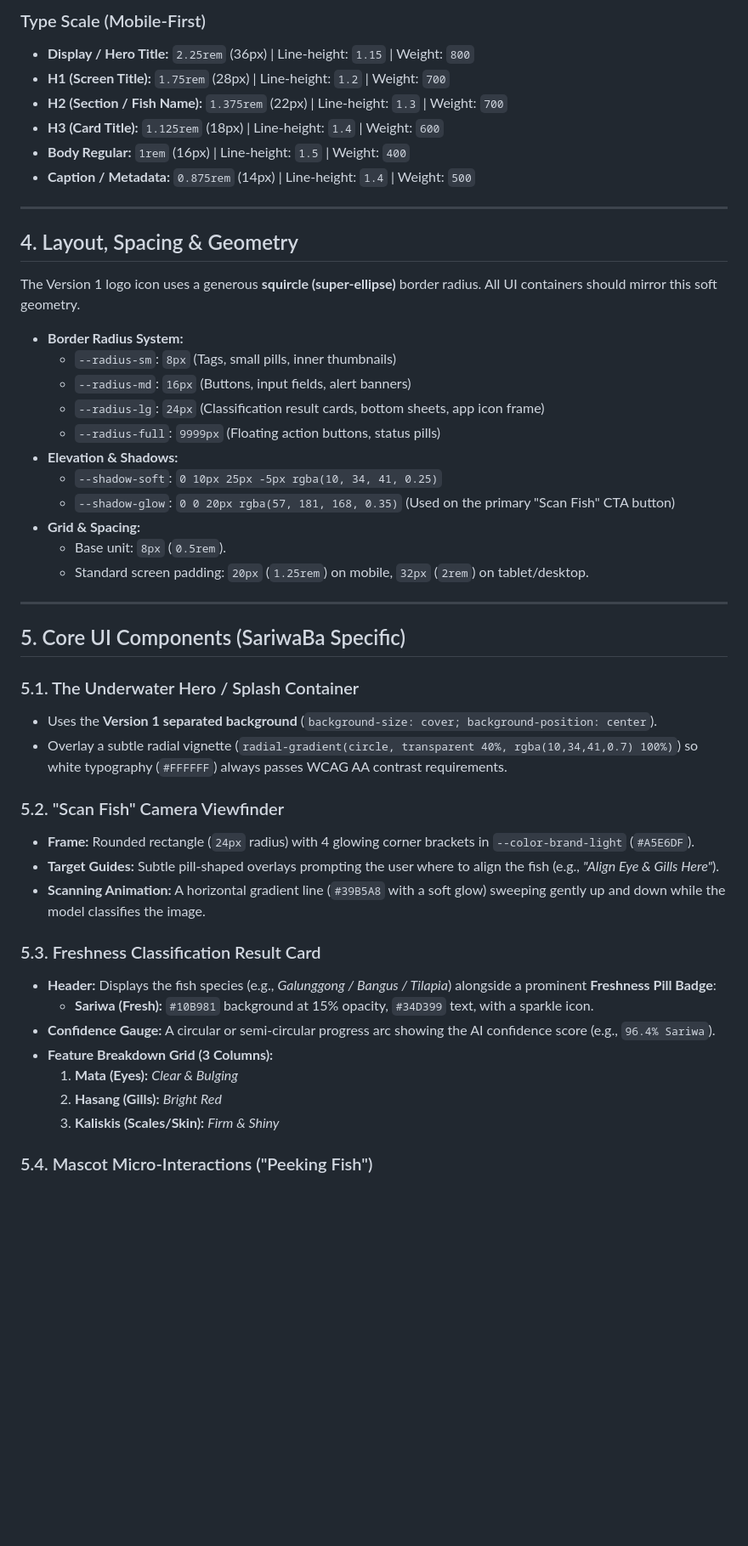
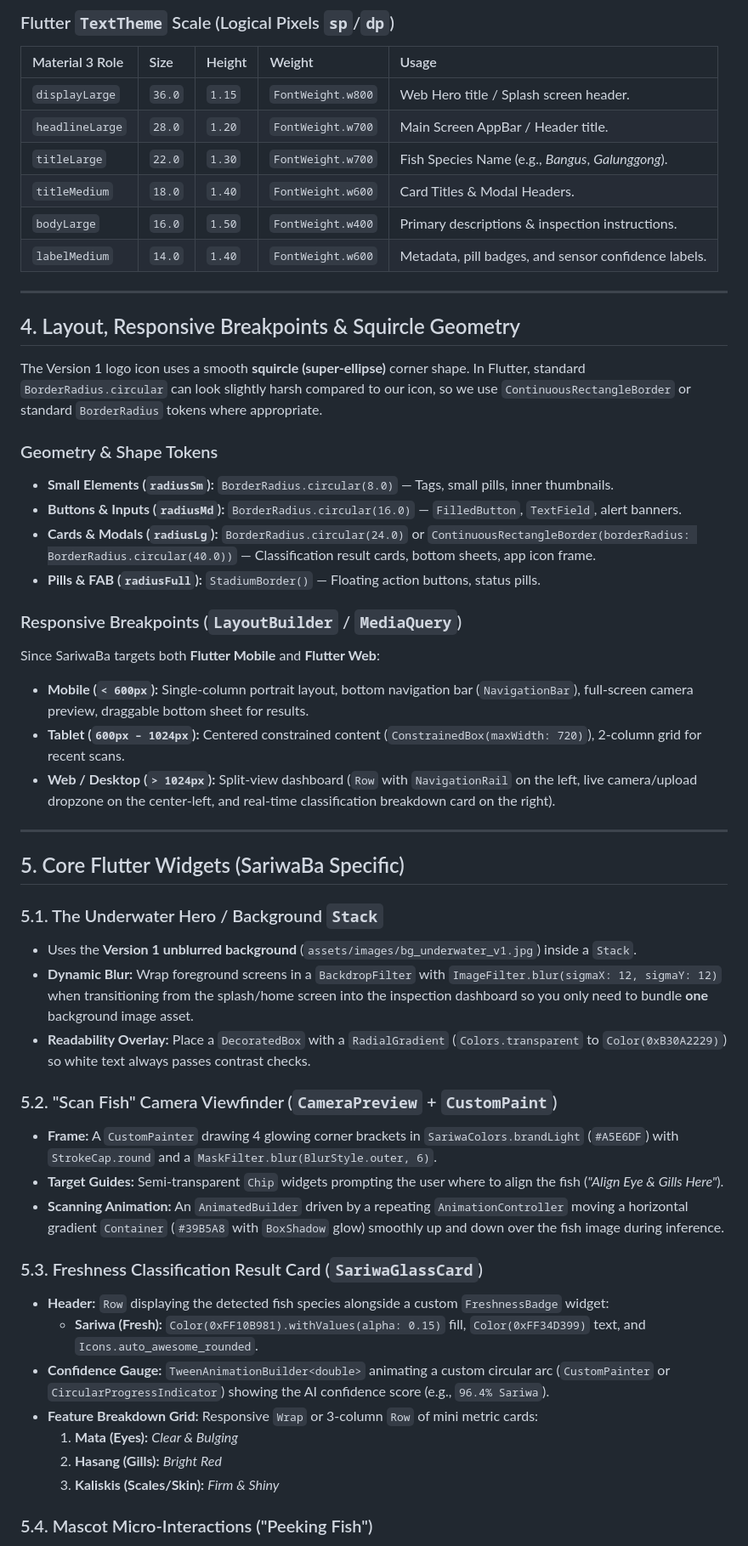
Before and after one commit to Frostyrr/SariwaBa, a Markdown page: sariwaba_ui_design_system.md, the part around one of its changes. Shown at 85% size. Drawn GitHub-style; blank space fills up the shorter version.

Commit message:
add design.md for the ui

```diff
--- a/sariwaba_ui_design_system.md
+++ b/sariwaba_ui_design_system.md
@@ -54,55 +57,60 @@ To match the bold, friendly, rounded sans-serif lettering in the **SariwaBa** wo
 
-### Type Scale (Mobile-First)
+### Flutter `TextTheme` Scale (Logical Pixels `sp`/`dp`)
 
-- **Display / Hero Title:** `2.25rem` (36px) | Line-height: `1.15` | Weight: `800`
-- **H1 (Screen Title):** `1.75rem` (28px) | Line-height: `1.2` | Weight: `700`
-- **H2 (Section / Fish Name):** `1.375rem` (22px) | Line-height: `1.3` | Weight: `700`
-- **H3 (Card Title):** `1.125rem` (18px) | Line-height: `1.4` | Weight: `600`
-- **Body Regular:** `1rem` (16px) | Line-height: `1.5` | Weight: `400`
-- **Caption / Metadata:** `0.875rem` (14px) | Line-height: `1.4` | Weight: `500`
+| Material 3 Role | Size | Height | Weight | Usage |
+| :--- | :--- | :--- | :--- | :--- |
+| `displayLarge` | `36.0` | `1.15` | `FontWeight.w800` | Web Hero title / Splash screen header. |
+| `headlineLarge` | `28.0` | `1.20` | `FontWeight.w700` | Main Screen AppBar / Header title. |
+| `titleLarge` | `22.0` | `1.30` | `FontWeight.w700` | Fish Species Name (e.g., *Bangus*, *Galunggong*). |
+| `titleMedium` | `18.0` | `1.40` | `FontWeight.w600` | Card Titles & Modal Headers. |
+| `bodyLarge` | `16.0` | `1.50` | `FontWeight.w400` | Primary descriptions & inspection instructions. |
+| `labelMedium` | `14.0` | `1.40` | `FontWeight.w600` | Metadata, pill badges, and sensor confidence labels. |
 
 ---
 
-## 4. Layout, Spacing & Geometry
+## 4. Layout, Responsive Breakpoints & Squircle Geometry
 
-The Version 1 logo icon uses a generous **squircle (super-ellipse)** border radius. All UI containers should mirror this soft geometry.
+The Version 1 logo icon uses a smooth **squircle (super-ellipse)** corner shape. In Flutter, standard `BorderRadius.circular` can look slightly harsh compared to our icon, so we use `ContinuousRectangleBorder` or standard `BorderRadius` tokens where appropriate.
 
-- **Border Radius System:**
-  - `--radius-sm`: `8px` (Tags, small pills, inner thumbnails)
-  - `--radius-md`: `16px` (Buttons, input fields, alert banners)
-  - `--radius-lg`: `24px` (Classification result cards, bottom sheets, app icon frame)
-  - `--radius-full`: `9999px` (Floating action buttons, status pills)
-- **Elevation & Shadows:**
-  - `--shadow-soft`: `0 10px 25px -5px rgba(10, 34, 41, 0.25)`
-  - `--shadow-glow`: `0 0 20px rgba(57, 181, 168, 0.35)` (Used on the primary "Scan Fish" CTA button)
-- **Grid & Spacing:**
-  - Base unit: `8px` (`0.5rem`).
-  - Standard screen padding: `20px` (`1.25rem`) on mobile, `32px` (`2rem`) on tablet/desktop.
+### Geometry & Shape Tokens
+
+* **Small Elements (`radiusSm`):** `BorderRadius.circular(8.0)` — Tags, small pills, inner thumbnails.
+* **Buttons & Inputs (`radiusMd`):** `BorderRadius.circular(16.0)` — `FilledButton`, `TextField`, alert banners.
+* **Cards & Modals (`radiusLg`):** `BorderRadius.circular(24.0)` or `ContinuousRectangleBorder(borderRadius: BorderRadius.circular(40.0))` — Classification result cards, bottom sheets, app icon frame.
+* **Pills & FAB (`radiusFull`):** `StadiumBorder()` — Floating action buttons, status pills.
+
+### Responsive Breakpoints (`LayoutBuilder` / `MediaQuery`)
+
+Since SariwaBa targets both **Flutter Mobile** and **Flutter Web**:
+* **Mobile (`< 600px`):** Single-column portrait layout, bottom navigation bar (`NavigationBar`), full-screen camera preview, draggable bottom sheet for results.
+* **Tablet (`600px – 1024px`):** Centered constrained content (`ConstrainedBox(maxWidth: 720)`), 2-column grid for recent scans.
+* **Web / Desktop (`> 1024px`):** Split-view dashboard (`Row` with `NavigationRail` on the left, live camera/upload dropzone on the center-left, and real-time classification breakdown card on the right).
 
 ---
 
-## 5. Core UI Components (SariwaBa Specific)
+## 5. Core Flutter Widgets (SariwaBa Specific)
 
-### 5.1. The Underwater Hero / Splash Container
+### 5.1. The Underwater Hero / Background `Stack`
 
-- Uses the **Version 1 separated background** (`background-size: cover; background-position: center`).
-- Overlay a subtle radial vignette (`radial-gradient(circle, transparent 40%, rgba(10,34,41,0.7) 100%)`) so white typography (`#FFFFFF`) always passes WCAG AA contrast requirements.
+* Uses the **Version 1 unblurred background** (`assets/images/bg_underwater_v1.jpg`) inside a `Stack`.
+* **Dynamic Blur:** Wrap foreground screens in a `BackdropFilter` with `ImageFilter.blur(sigmaX: 12, sigmaY: 12)` when transitioning from the splash/home screen into the inspection dashboard so you only need to bundle **one** background image asset.
+* **Readability Overlay:** Place a `DecoratedBox` with a `RadialGradient` (`Colors.transparent` to `Color(0xB30A2229)`) so white text always passes contrast checks.
 
-### 5.2. "Scan Fish" Camera Viewfinder
+### 5.2. "Scan Fish" Camera Viewfinder (`CameraPreview` + `CustomPaint`)
 
-- **Frame:** Rounded rectangle (`24px` radius) with 4 glowing corner brackets in `--color-brand-light` (`#A5E6DF`).
-- **Target Guides:** Subtle pill-shaped overlays prompting the user where to align the fish (e.g., _"Align Eye & Gills Here"_).
-- **Scanning Animation:** A horizontal gradient line (`#39B5A8` with a soft glow) sweeping gently up and down while the model classifies the image.
+* **Frame:** A `CustomPainter` drawing 4 glowing corner brackets in `SariwaColors.brandLight` (`#A5E6DF`) with `StrokeCap.round` and a `MaskFilter.blur(BlurStyle.outer, 6)`.
+* **Target Guides:** Semi-transparent `Chip` widgets prompting the user where to align the fish (*"Align Eye & Gills Here"*).
+* **Scanning Animation:** An `AnimatedBuilder` driven by a repeating `AnimationController` moving a horizontal gradient `Container` (`#39B5A8` with `BoxShadow` glow) smoothly up and down over the fish image during inference.
 
-### 5.3. Freshness Classification Result Card
+### 5.3. Freshness Classification Result Card (`SariwaGlassCard`)
 
-- **Header:** Displays the fish species (e.g., _Galunggong / Bangus / Tilapia_) alongside a prominent **Freshness Pill Badge**:
-  - **Sariwa (Fresh):** `#10B981` background at 15% opacity, `#34D399` text, with a sparkle icon.
-- **Confidence Gauge:** A circular or semi-circular progress arc showing the AI confidence score (e.g., `96.4% Sariwa`).
-- **Feature Breakdown Grid (3 Columns):**
-  1. **Mata (Eyes):** _Clear & Bulging_
-  2. **Hasang (Gills):** _Bright Red_
-  3. **Kaliskis (Scales/Skin):** _Firm & Shiny_
+* **Header:** `Row` displaying the detected fish species alongside a custom `FreshnessBadge` widget:
+  * **Sariwa (Fresh):** `Color(0xFF10B981).withValues(alpha: 0.15)` fill, `Color(0xFF34D399)` text, and `Icons.auto_awesome_rounded`.
+* **Confidence Gauge:** `TweenAnimationBuilder<double>` animating a custom circular arc (`CustomPainter` or `CircularProgressIndicator`) showing the AI confidence score (e.g., `96.4% Sariwa`).
+* **Feature Breakdown Grid:** Responsive `Wrap` or 3-column `Row` of mini metric cards:
+  1. **Mata (Eyes):** *Clear & Bulging*
+  2. **Hasang (Gills):** *Bright Red*
+  3. **Kaliskis (Scales/Skin):** *Firm & Shiny*
 
 ### 5.4. Mascot Micro-Interactions ("Peeking Fish")
 
```
Also changed, not shown: other parts of sariwaba_ui_design_system.md (+178 -60 lines).
